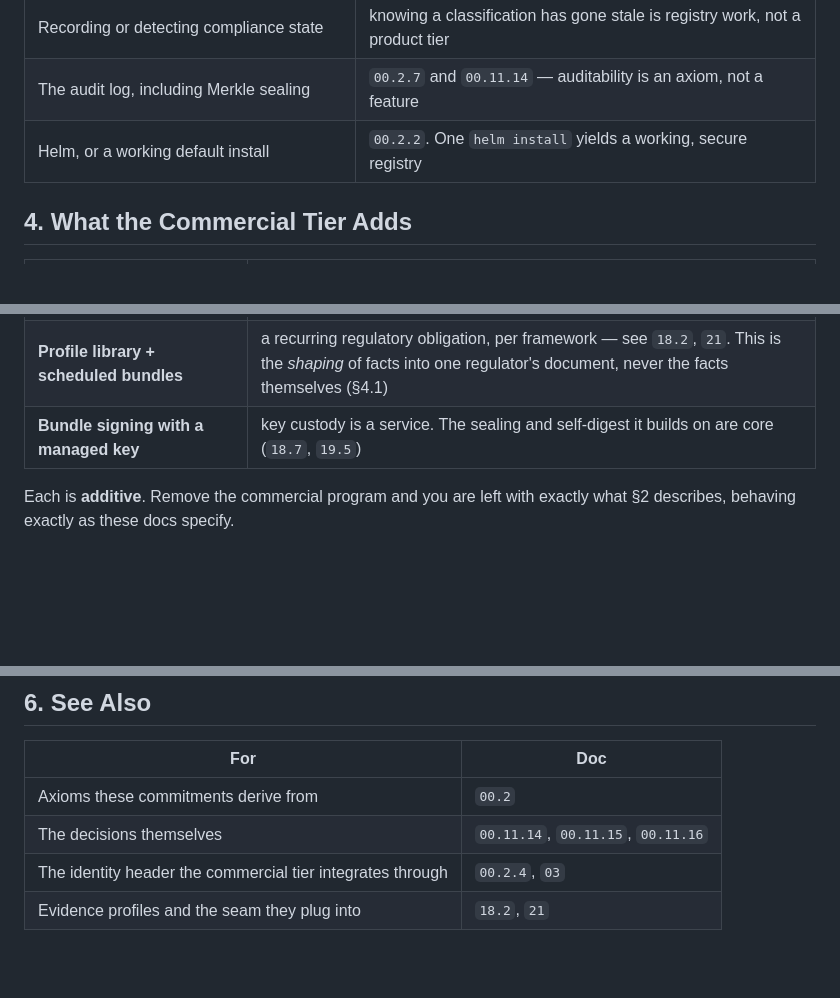
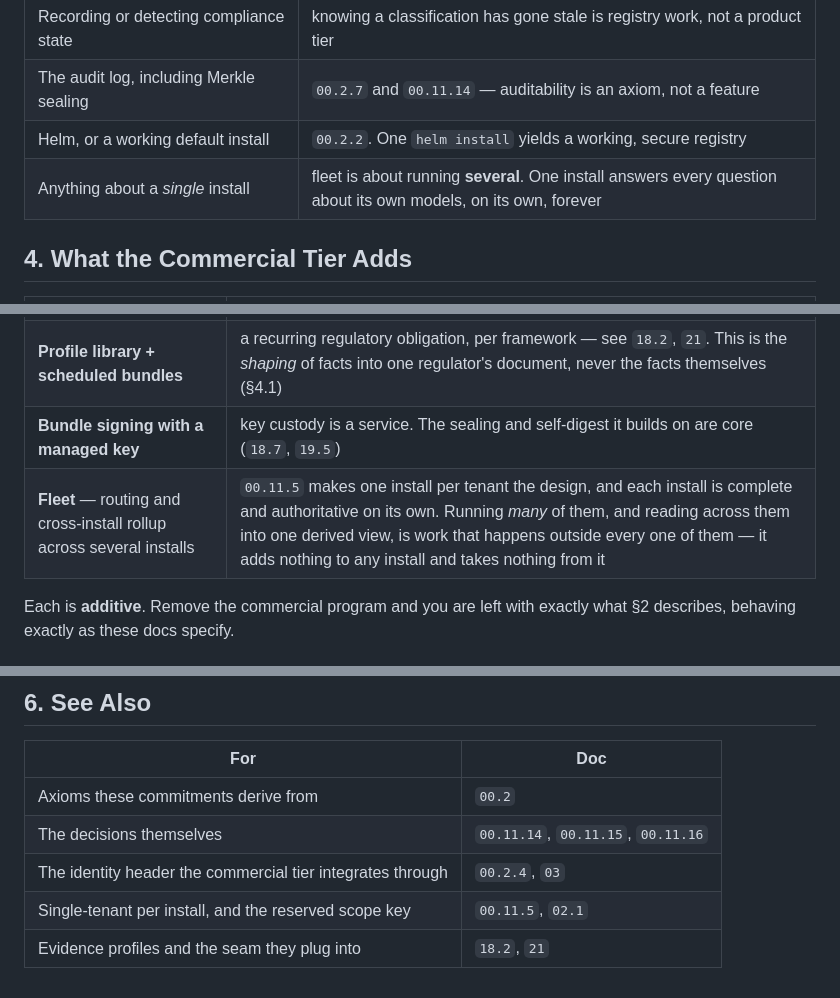
Before and after one commit to proseria-research/lineage, a Markdown page: docs/24-commercial-boundary.md, 3 parts joined by grey strips. Rendered like a GitHub page; blank space fills up the shorter version.

Commit message:
docs(24): fleet is commercial; single-install completeness never gated
Row-level multi-tenancy is unbuildable from a front door that cannot
touch core's schema. Deployment-per-tenant is already the design
(00.11.5) and isolates harder; what is missing across N installs is
routing and a cross-install rollup, both of which live outside every
install and need no column in any of them.

Mirrors lineage-ee 01 6.2. Adds the matching promise: anything about a
single install is never gated -- fleet is about running several.

Co-Authored-By: Claude Opus 5 (1M context) <noreply@anthropic.com>

```diff
--- a/docs/24-commercial-boundary.md
+++ b/docs/24-commercial-boundary.md
@@ -51,6 +51,7 @@ Running Lineage without ever paying yields a complete and correct registry, not
 | Recording or detecting compliance state | knowing a classification has gone stale is registry work, not a product tier |
 | The audit log, including Merkle sealing | `00.2.7` and `00.11.14` — auditability is an axiom, not a feature |
 | Helm, or a working default install | `00.2.2`. One `helm install` yields a working, secure registry |
+| Anything about a *single* install | fleet is about running **several**. One install answers every question about its own models, on its own, forever |
 
 ## 4. What the Commercial Tier Adds
 
@@ -59,6 +60,7 @@ Running Lineage without ever paying yields a complete and correct registry, not
 | **Identity & RBAC** — SSO, per-model authorisation | `00.2.4` puts authN/authZ on the infrastructure by design. Core trusts an infra-supplied actor header and always will; this adds the infrastructure, it does not remove the default |
 | **Profile library + scheduled bundles** | a recurring regulatory obligation, per framework — see `18.2`, `21`. This is the *shaping* of facts into one regulator's document, never the facts themselves (§4.1) |
 | **Bundle signing with a managed key** | key custody is a service. The sealing and self-digest it builds on are core (`18.7`, `19.5`) |
+| **Fleet** — routing and cross-install rollup across several installs | `00.11.5` makes one install per tenant the design, and each install is complete and authoritative on its own. Running *many* of them, and reading across them into one derived view, is work that happens outside every one of them — it adds nothing to any install and takes nothing from it |
 
 Each is **additive**. Remove the commercial program and you are left with exactly what §2
 describes, behaving exactly as these docs specify.
@@ -101,4 +103,5 @@ the filing** for them, across a library of frameworks, on a schedule, signed, is
 | Axioms these commitments derive from | `00.2` |
 | The decisions themselves | `00.11.14`, `00.11.15`, `00.11.16` |
 | The identity header the commercial tier integrates through | `00.2.4`, `03` |
+| Single-tenant per install, and the reserved scope key | `00.11.5`, `02.1` |
 | Evidence profiles and the seam they plug into | `18.2`, `21` |
```
Also changed, not shown: other parts of docs/24-commercial-boundary.md (+1 -1 lines).
